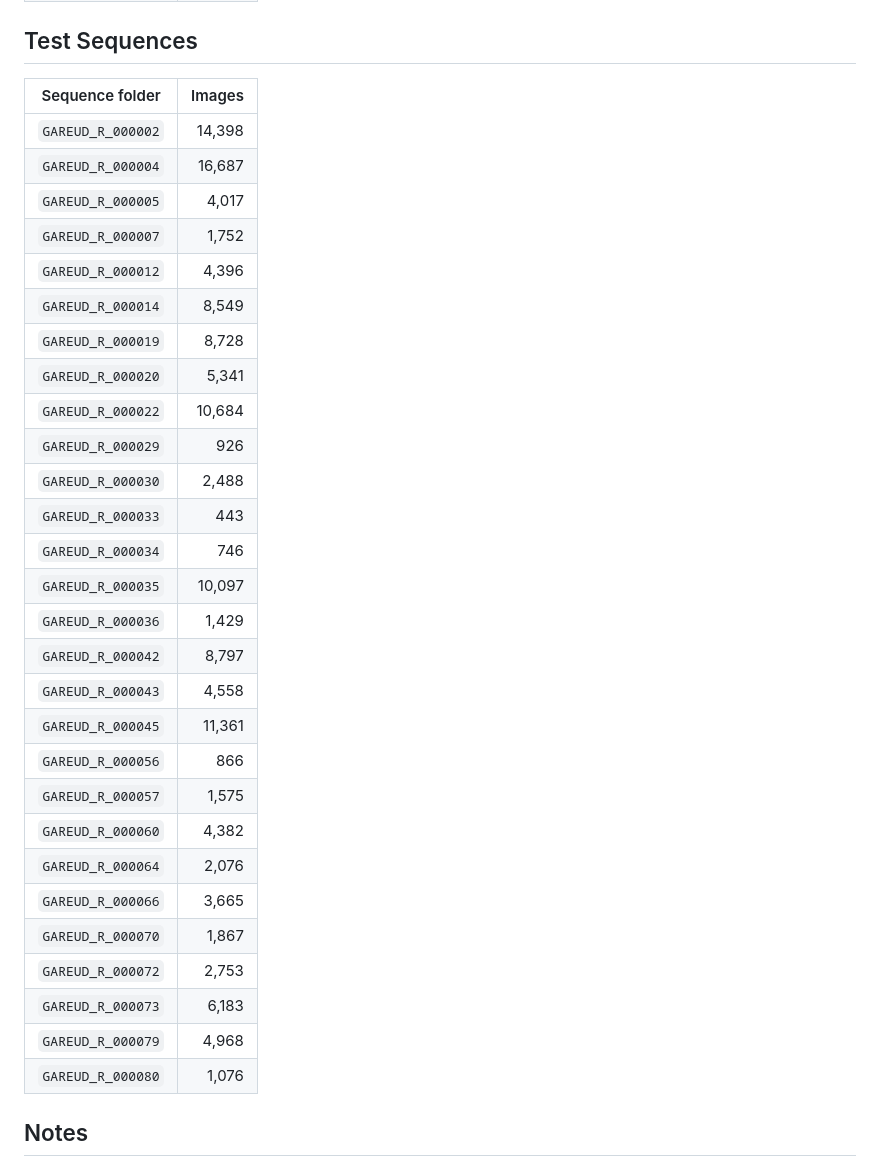
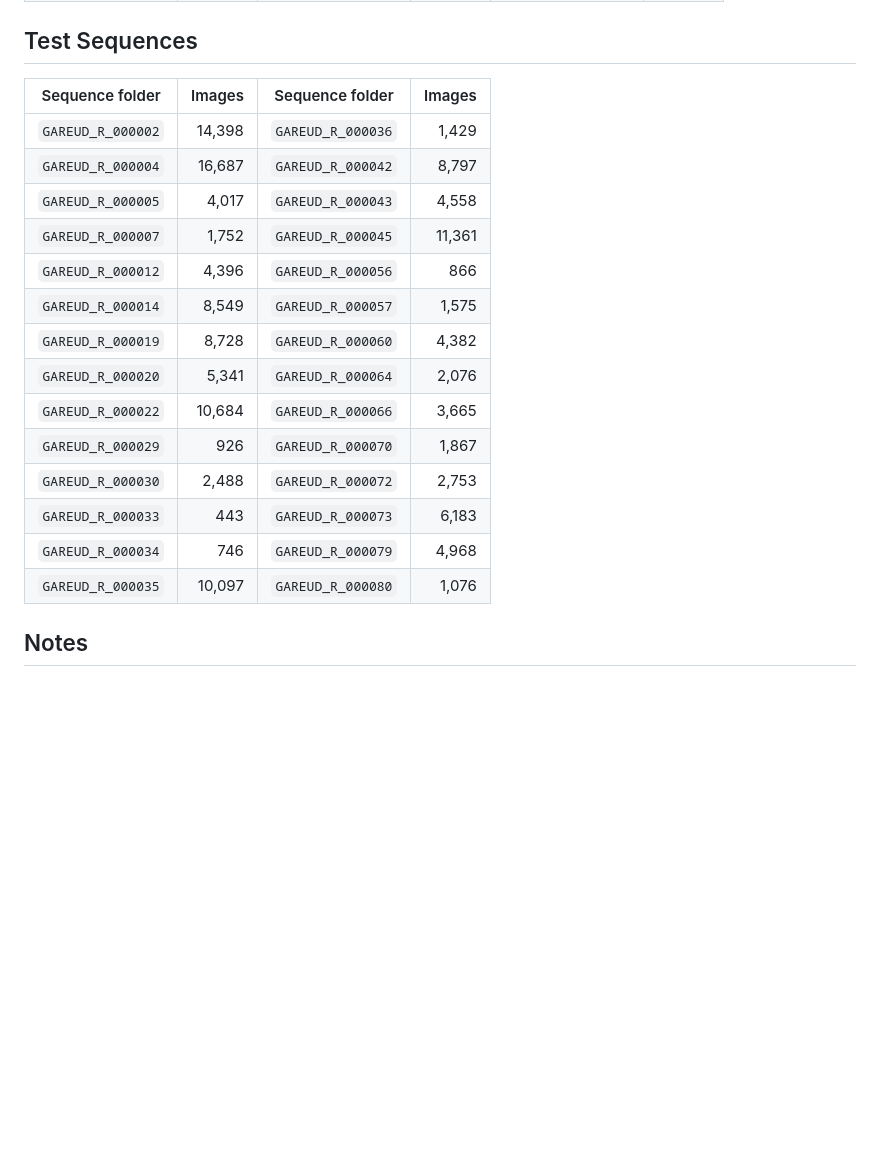
Before and after one commit to 261963130/GAREUD, a Markdown page: docs/readmes/GAREUD_REAL_SPLIT.md, the part around one of its changes. Rendered like a GitHub page; blank space fills up the shorter version.

Commit message:
Compact real split sequence tables

```diff
--- a/docs/readmes/GAREUD_REAL_SPLIT.md
+++ b/docs/readmes/GAREUD_REAL_SPLIT.md
@@ -71,36 +35,22 @@ This file records the sequence-level train/test split for the real-world GAREUD
 
 ## Test Sequences
 
-| Sequence folder | Images |
-|---|---:|
-| `GAREUD_R_000002` | 14,398 |
-| `GAREUD_R_000004` | 16,687 |
-| `GAREUD_R_000005` | 4,017 |
-| `GAREUD_R_000007` | 1,752 |
-| `GAREUD_R_000012` | 4,396 |
-| `GAREUD_R_000014` | 8,549 |
-| `GAREUD_R_000019` | 8,728 |
-| `GAREUD_R_000020` | 5,341 |
-| `GAREUD_R_000022` | 10,684 |
-| `GAREUD_R_000029` | 926 |
-| `GAREUD_R_000030` | 2,488 |
-| `GAREUD_R_000033` | 443 |
-| `GAREUD_R_000034` | 746 |
-| `GAREUD_R_000035` | 10,097 |
-| `GAREUD_R_000036` | 1,429 |
-| `GAREUD_R_000042` | 8,797 |
-| `GAREUD_R_000043` | 4,558 |
-| `GAREUD_R_000045` | 11,361 |
-| `GAREUD_R_000056` | 866 |
-| `GAREUD_R_000057` | 1,575 |
-| `GAREUD_R_000060` | 4,382 |
-| `GAREUD_R_000064` | 2,076 |
-| `GAREUD_R_000066` | 3,665 |
-| `GAREUD_R_000070` | 1,867 |
-| `GAREUD_R_000072` | 2,753 |
-| `GAREUD_R_000073` | 6,183 |
-| `GAREUD_R_000079` | 4,968 |
-| `GAREUD_R_000080` | 1,076 |
+| Sequence folder | Images | Sequence folder | Images |
+|---|---:|---|---:|
+| `GAREUD_R_000002` | 14,398 | `GAREUD_R_000036` | 1,429 |
+| `GAREUD_R_000004` | 16,687 | `GAREUD_R_000042` | 8,797 |
+| `GAREUD_R_000005` | 4,017 | `GAREUD_R_000043` | 4,558 |
+| `GAREUD_R_000007` | 1,752 | `GAREUD_R_000045` | 11,361 |
+| `GAREUD_R_000012` | 4,396 | `GAREUD_R_000056` | 866 |
+| `GAREUD_R_000014` | 8,549 | `GAREUD_R_000057` | 1,575 |
+| `GAREUD_R_000019` | 8,728 | `GAREUD_R_000060` | 4,382 |
+| `GAREUD_R_000020` | 5,341 | `GAREUD_R_000064` | 2,076 |
+| `GAREUD_R_000022` | 10,684 | `GAREUD_R_000066` | 3,665 |
+| `GAREUD_R_000029` | 926 | `GAREUD_R_000070` | 1,867 |
+| `GAREUD_R_000030` | 2,488 | `GAREUD_R_000072` | 2,753 |
+| `GAREUD_R_000033` | 443 | `GAREUD_R_000073` | 6,183 |
+| `GAREUD_R_000034` | 746 | `GAREUD_R_000079` | 4,968 |
+| `GAREUD_R_000035` | 10,097 | `GAREUD_R_000080` | 1,076 |
 
 ## Notes
 
```
Also changed, not shown: other parts of docs/readmes/GAREUD_REAL_SPLIT.md (+20 -56 lines).
